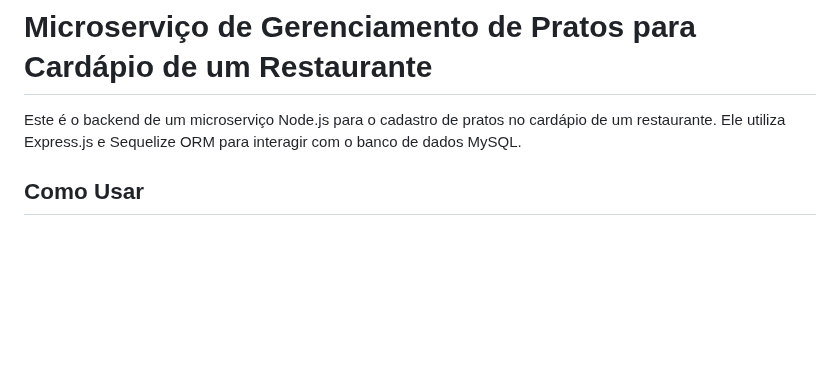
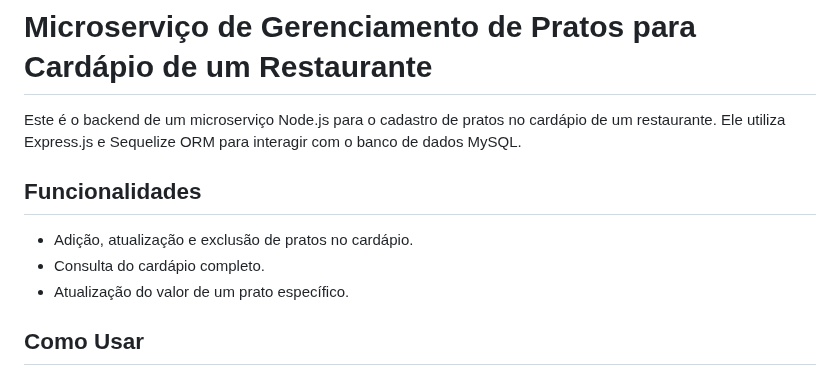
Before and after one commit to PedroVitor87/Microservico-Gestao-de-cardapio, a Markdown page: Microsserviço Restaurante/readme.md, the part around the change. GitHub-like rendering; blank space fills up the shorter version.

Commit message:
Adcionando funcionalidades ao Readme

```diff
--- a/Microsserviço Restaurante/readme.md
+++ b/Microsserviço Restaurante/readme.md
@@ -1,6 +1,12 @@
 # Microserviço de Gerenciamento de Pratos para Cardápio de um Restaurante
 
 Este é o backend de um microserviço Node.js para o cadastro de pratos no cardápio de um restaurante. Ele utiliza Express.js e Sequelize ORM para interagir com o banco de dados MySQL.
+
+## Funcionalidades
+
+- Adição, atualização e exclusão de pratos no cardápio.
+- Consulta do cardápio completo.
+- Atualização do valor de um prato específico.
 
 ## Como Usar
 
```
